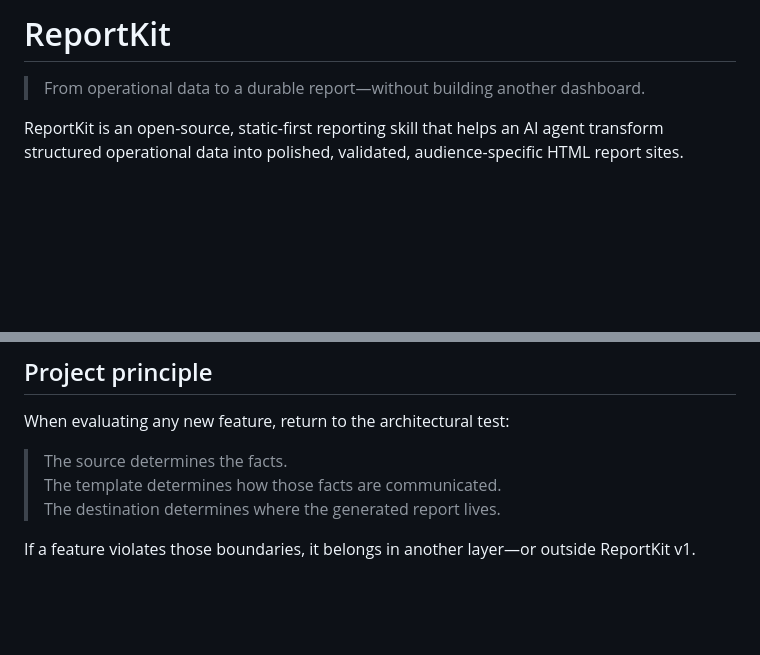
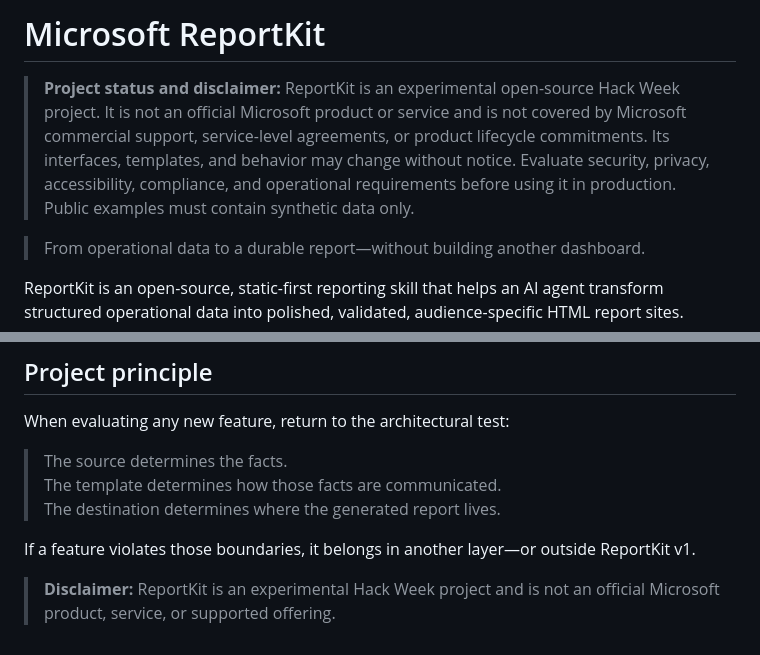
Before and after one commit to microsoft/ReportKit, a Markdown page: README.md, 2 parts joined by grey strips. Drawn GitHub-style; blank space fills up the shorter version.

Commit message:
Rename to Microsoft ReportKit and add disclaimer
Updated project name and added project status disclaimer.

```diff
--- a/README.md
+++ b/README.md
@@ -1,4 +1,6 @@
-# ReportKit
+# Microsoft ReportKit
+
+> **Project status and disclaimer:** ReportKit is an experimental open-source Hack Week project. It is not an official Microsoft product or service and is not covered by Microsoft commercial support, service-level agreements, or product lifecycle commitments. Its interfaces, templates, and behavior may change without notice. Evaluate security, privacy, accessibility, compliance, and operational requirements before using it in production. Public examples must contain synthetic data only.
 
 > From operational data to a durable report—without building another dashboard.
 
@@ -1098,3 +1100,5 @@ When evaluating any new feature, return to the architectural test:
 > The destination determines where the generated report lives.
 
 If a feature violates those boundaries, it belongs in another layer—or outside ReportKit v1.
+
+> **Disclaimer:** ReportKit is an experimental Hack Week project and is not an official Microsoft product, service, or supported offering.
```
